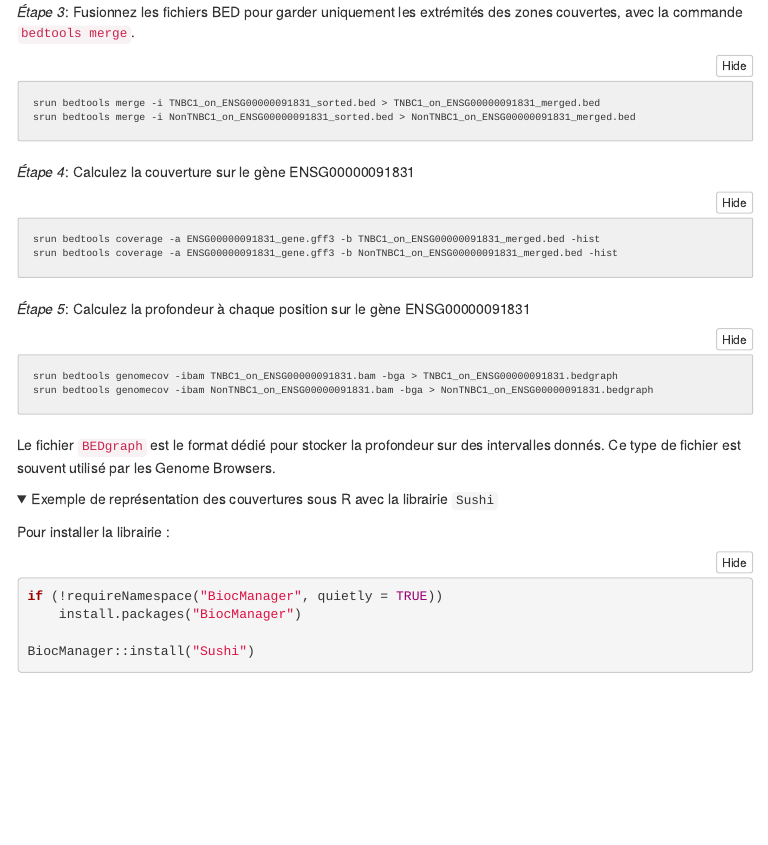
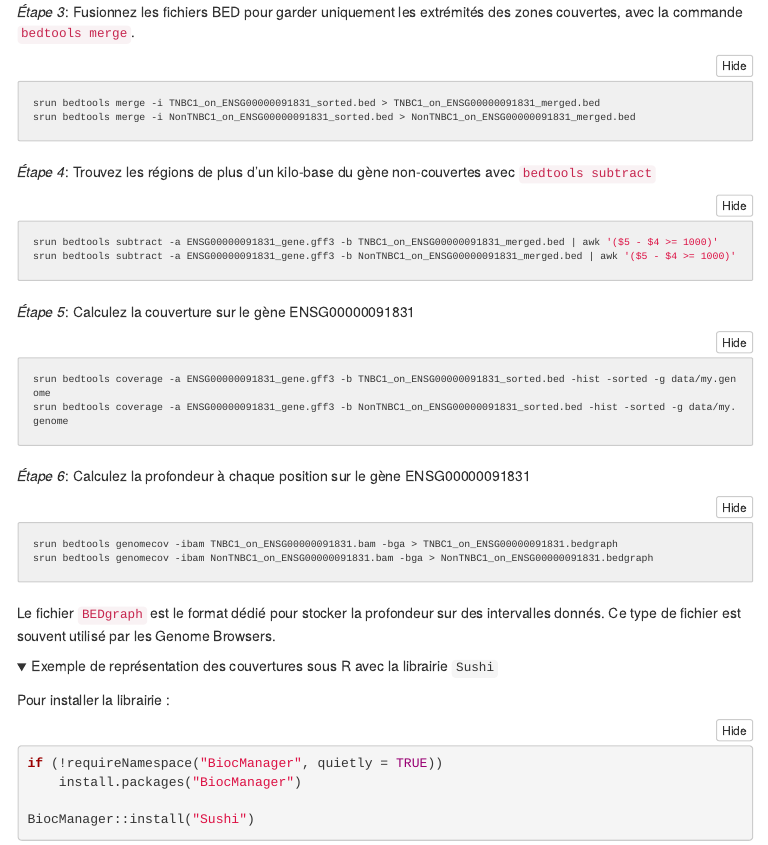
Before and after one commit to DU-Bii/module-5-Methodes-Outils, an R Markdown document (seance4/document.Rmd): the page in a window 1100 px wide, from 11920 px down. The pictures show the output file seance4/document.html that the author committed with the source, opened offline; folded parts are opened; menus at the side of the page are left out.

Commit message:
Corrigé quelques questions du dernier paragraphe.

````diff
--- a/seance4/document.Rmd
+++ b/seance4/document.Rmd
@@ -540,14 +540,27 @@ srun bedtools merge -i TNBC1_on_ENSG00000091831_sorted.bed > TNBC1_on_ENSG000000
 srun bedtools merge -i NonTNBC1_on_ENSG00000091831_sorted.bed > NonTNBC1_on_ENSG00000091831_merged.bed
 ```
 
-*Étape 4*: Calculez la couverture sur le gène ENSG00000091831
+*Étape 4*: Trouvez les régions de plus d'un kilo-base du gène non-couvertes avec `bedtools subtract`
 
 ```{bash, eval=FALSE}
-srun bedtools coverage -a ENSG00000091831_gene.gff3 -b TNBC1_on_ENSG00000091831_merged.bed -hist
-srun bedtools coverage -a ENSG00000091831_gene.gff3 -b NonTNBC1_on_ENSG00000091831_merged.bed -hist
+srun bedtools subtract -a ENSG00000091831_gene.gff3 -b TNBC1_on_ENSG00000091831_merged.bed | awk '($5 - $4 >= 1000)' > TNBC1_not_covered.gff3
+srun bedtools subtract -a ENSG00000091831_gene.gff3 -b NonTNBC1_on_ENSG00000091831_merged.bed | awk '($5 - $4 >= 1000)' > NonTNBC1_not_covered.gff3
 ```
 
-*Étape 5*: Calculez la profondeur à chaque position sur le gène ENSG00000091831
+*Étape 5*: Quelles sont les régions de 1 kb couvertes par Non-TNBC1 et non-couvertes dans l'autre cas?
+
+```{bash, eval=FALSE}
+srun bedtools intersect -b NonTNBC1_not_covered.gff3 -a TNBC1_not_covered.gff3 -v > TNBC1_not_covered_NonTNBC1_covered.gff3
+```
+
+*Étape 6*: Calculez la couverture sur le gène ENSG00000091831
+
+```{bash, eval=FALSE}
+srun bedtools coverage -a ENSG00000091831_gene.gff3 -b TNBC1_on_ENSG00000091831_sorted.bed -hist -sorted -g data/my.genome
+srun bedtools coverage -a ENSG00000091831_gene.gff3 -b NonTNBC1_on_ENSG00000091831_sorted.bed -hist -sorted -g data/my.genome
+```
+
+*Étape 7*: Calculez la profondeur à chaque position sur le gène ENSG00000091831
 
 ```{bash, eval=FALSE}
 srun bedtools genomecov -ibam TNBC1_on_ENSG00000091831.bam -bga > TNBC1_on_ENSG00000091831.bedgraph
````
Also changed, not shown: seance4/document.html.
